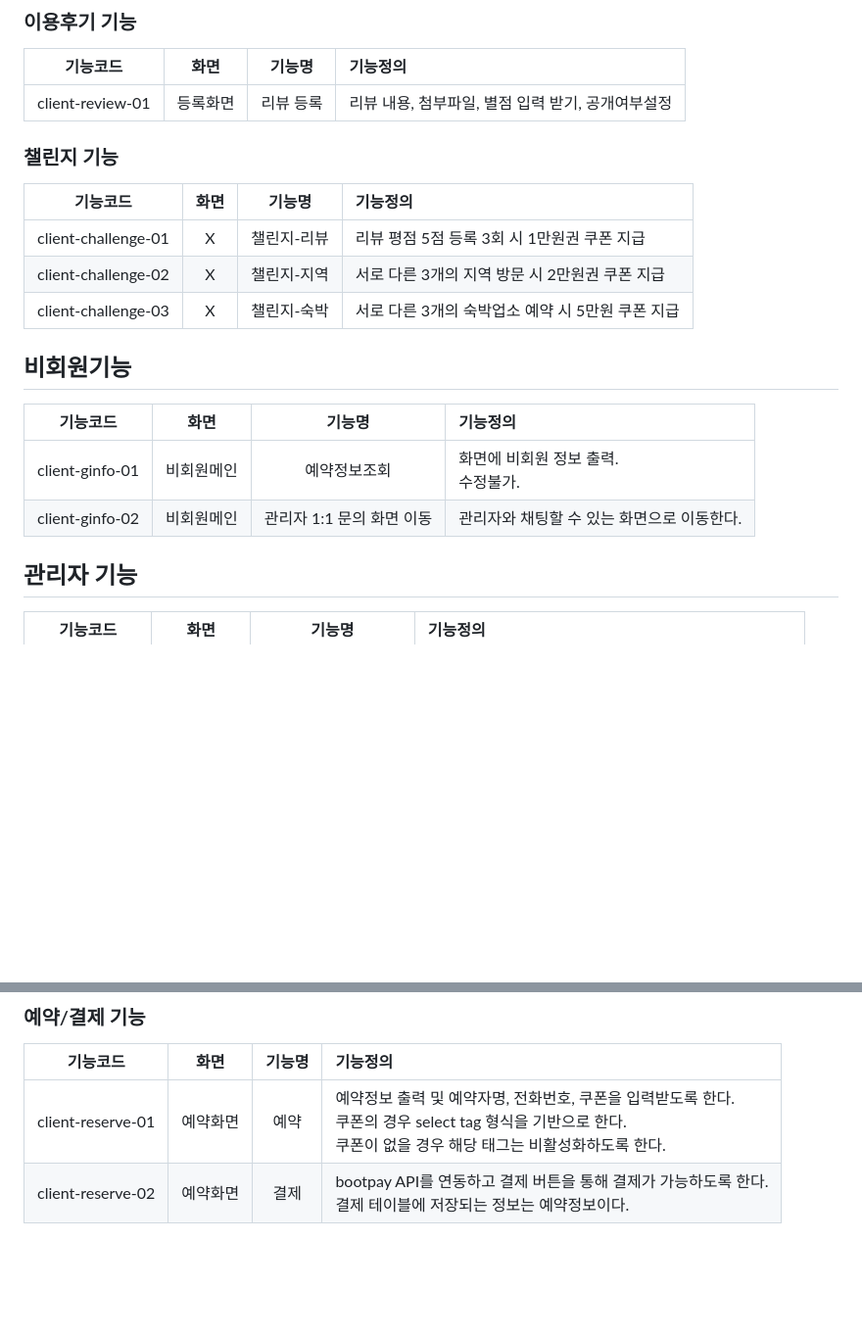
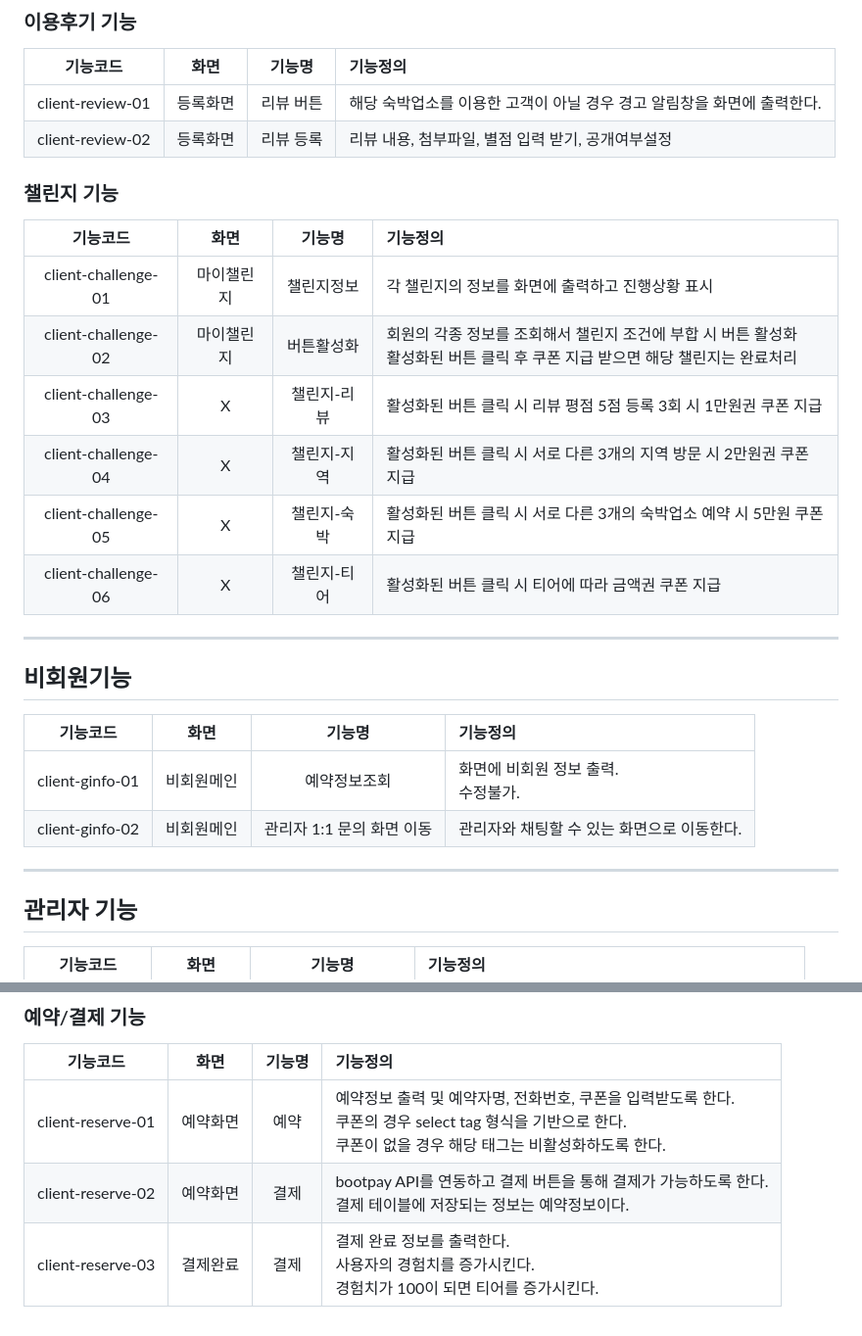
Before and after one commit to Seong-Jun1525/final-project-docs, a Markdown page: 기능정의서.md, 2 parts joined by grey strips. Shown: that part at 98% size. Drawn GitHub-style; blank space fills up the shorter version.

Commit message:
기능정의서 수정

```diff
--- a/기능정의서.md
+++ b/기능정의서.md
@@ -47,20 +58,28 @@ client-mycart-03 | 장바구니 | 항목 결제 | 선택된 항목은 결제 버
 ### 이용후기 기능
 기능코드 | 화면 | 기능명 | 기능정의
 :----------------: | :-------: | :-----: | :---------------------------------
-client-review-01 | 등록화면 | 리뷰 등록 | 리뷰 내용, 첨부파일, 별점 입력 받기, 공개여부설정
+client-review-01 | 등록화면 | 리뷰 버튼 | 해당 숙박업소를 이용한 고객이 아닐 경우 경고 알림창을 화면에 출력한다.
+client-review-02 | 등록화면 | 리뷰 등록 | 리뷰 내용, 첨부파일, 별점 입력 받기, 공개여부설정
 
 ### 챌린지 기능
 기능코드 | 화면 | 기능명 | 기능정의
 :----------------: | :-------: | :-----: | :---------------------------------
-client-challenge-01 | X | 챌린지-리뷰 | 리뷰 평점 5점 등록 3회 시 1만원권 쿠폰 지급
-client-challenge-02 | X | 챌린지-지역 | 서로 다른 3개의 지역 방문 시 2만원권 쿠폰 지급
-client-challenge-03 | X | 챌린지-숙박 | 서로 다른 3개의 숙박업소 예약 시 5만원 쿠폰 지급
+client-challenge-01 | 마이챌린지 | 챌린지정보 |각 챌린지의 정보를 화면에 출력하고 진행상황 표시
+client-challenge-02 | 마이챌린지 | 버튼활성화 | 회원의 각종 정보를 조회해서 챌린지 조건에 부합 시 버튼 활성화<br />활성화된 버튼 클릭 후 쿠폰 지급 받으면 해당 챌린지는 완료처리
+client-challenge-03 | X | 챌린지-리뷰 | 활성화된 버튼 클릭 시 리뷰 평점 5점 등록 3회 시 1만원권 쿠폰 지급
+client-challenge-04 | X | 챌린지-지역 | 활성화된 버튼 클릭 시 서로 다른 3개의 지역 방문 시 2만원권 쿠폰 지급
+client-challenge-05 | X | 챌린지-숙박 | 활성화된 버튼 클릭 시 서로 다른 3개의 숙박업소 예약 시 5만원 쿠폰 지급
+client-challenge-06 | X | 챌린지-티어 | 활성화된 버튼 클릭 시 티어에 따라 금액권 쿠폰 지급
+
+---
 
 ## 비회원기능
 기능코드 | 화면 | 기능명 | 기능정의
 :----------------: | :-------: | :-----: | :---------------------------------
 client-ginfo-01 | 비회원메인 | 예약정보조회 | 화면에 비회원 정보 출력.<br/>수정불가.<br />
 client-ginfo-02 | 비회원메인 | 관리자 1:1 문의 화면 이동 | 관리자와 채팅할 수 있는 화면으로 이동한다.
+
+---
 
 ## 관리자 기능
 기능코드 | 화면 | 기능명 | 기능정의
@@ -91,3 +112,4 @@ client-acc-04 | 상세 | 상세정보조회 | 해당 숙박업소의 기본정
 :----------------: | :-------: | :-----: | :---------------------------------
 client-reserve-01 | 예약화면 | 예약 | 예약정보 출력 및 예약자명, 전화번호, 쿠폰을 입력받도록 한다.<br />쿠폰의 경우 select tag 형식을 기반으로 한다.<br/>쿠폰이 없을 경우 해당 태그는 비활성화하도록 한다.
 client-reserve-02 | 예약화면 | 결제 | bootpay API를 연동하고 결제 버튼을 통해 결제가 가능하도록 한다.<br/>결제 테이블에 저장되는 정보는 예약정보이다.
+client-reserve-03 | 결제완료 | 결제 | 결제 완료 정보를 출력한다.<br/>사용자의 경험치를 증가시킨다.<br/>경험치가 100이 되면 티어를 증가시킨다.
```
Also changed, not shown: other parts of 기능정의서.md (+15 -2 lines).
